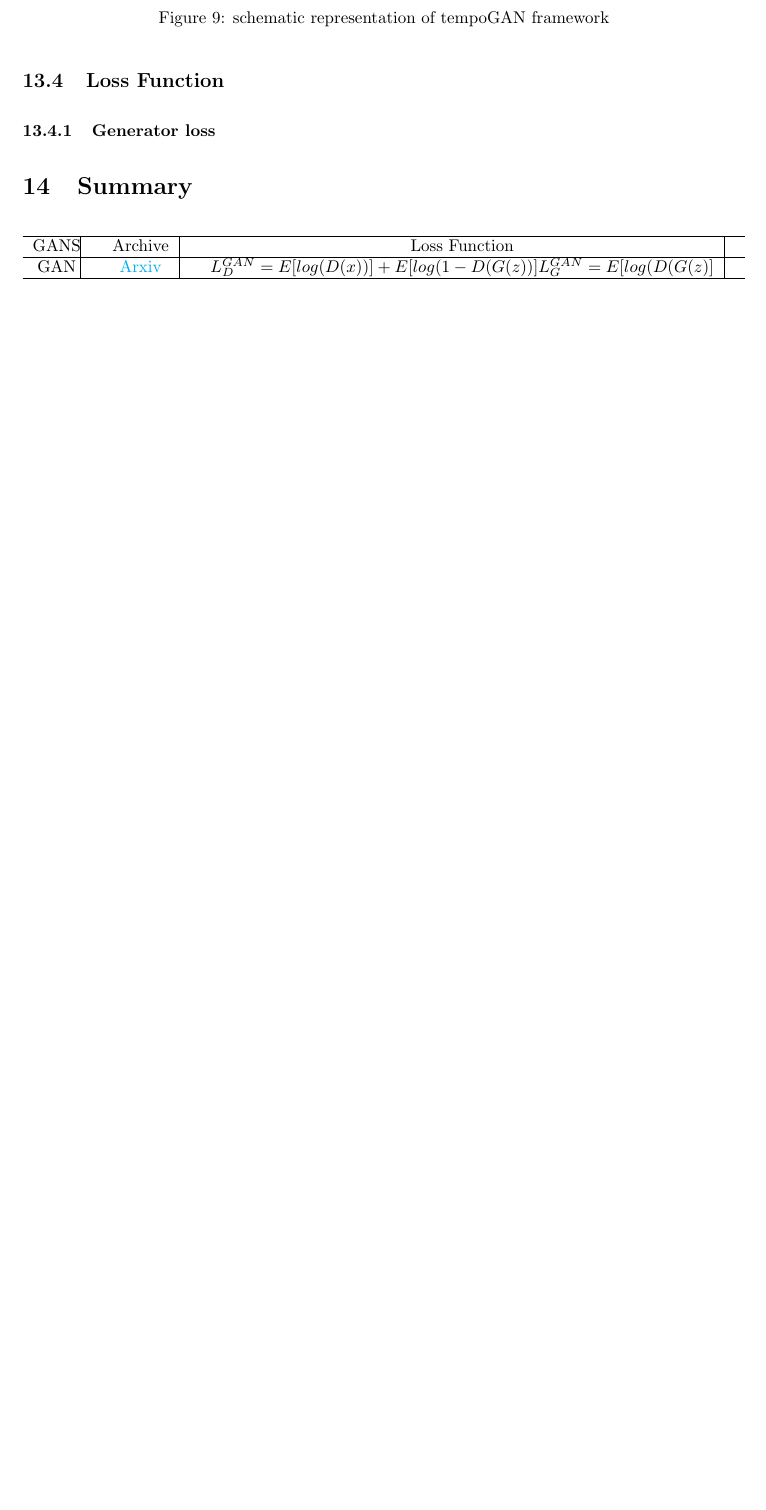
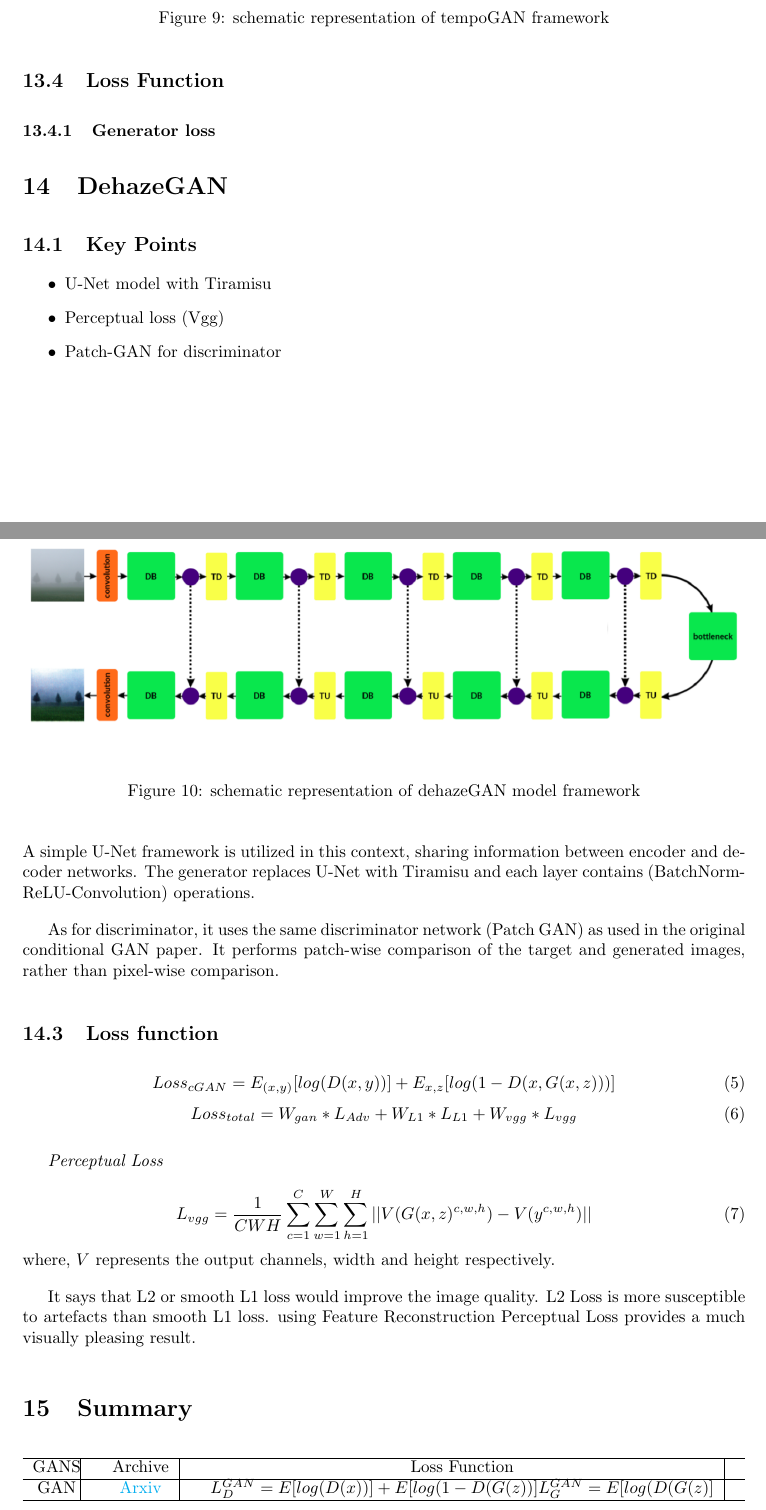
Before and after one commit to chrimerss/RemoteSensingandComputerVision, a LaTeX document (MachineLearning/texnote/GAN.tex): part of page 9 of 9 before the commit and two parts of pages 9 and 10 of 10 after it, the two joined at a grey line, cut so that both start at the same text, the shorter picture padded with empty space. Compiled offline with pdfLaTeX.

Commit message:
add DehazeGAN

```diff
--- a/MachineLearning/texnote/GAN.tex
+++ b/MachineLearning/texnote/GAN.tex
@@ -188,6 +188,42 @@ It is one of the methods that have been coupling with traditional physics. In th
 \end{figure}
 \subsection{Loss Function}
 \subsubsection{Generator loss}
+
+\section{DehazeGAN}
+
+\subsection{Key Points}
+\begin{itemize}
+\item U-Net model with Tiramisu
+\item Perceptual loss (Vgg)
+\item Patch-GAN for discriminator
+\end{itemize}
+
+\subsection{Diagram}
+\begin{figure}[H]
+\centering
+\includegraphics[width=\linewidth]{dehazeGAN_framework}
+\caption{schematic representation of dehazeGAN model framework}
+\end{figure}
+A simple U-Net framework is utilized in this context, sharing information between encoder and decoder networks.
+The generator replaces U-Net with Tiramisu and each layer contains (BatchNorm-ReLU-Convolution) operations.
+
+As for discriminator, it uses the same discriminator network (Patch GAN) as used in the original conditional GAN paper. It performs patch-wise comparison of the target and generated images, rather than pixel-wise comparison.
+\subsection{Loss function}
+\begin{equation}
+Loss_{cGAN}=E_{(x,y)}[log(D(x,y))]+E_{x,z}[log(1-D(x,G(x,z)))]
+\end{equation}
+\begin{equation}
+Loss_{total}=W_{gan}*L_{Adv}+W_{L1}*L_{L1}+W_{vgg}*L_{vgg}
+\end{equation}
+
+\textit{Perceptual Loss} \\
+\begin{equation}
+L_{vgg}=\frac{1}{CWH}\sum_{c=1}^C\sum_{w=1}^W\sum_{h=1}^H \vert\vert V(G(x,z)^{c,w,h})-V(y^{c,w,h}) \vert\vert
+\end{equation}
+where, $V$ represents the output channels, width and height respectively.
+
+It says that L2 or smooth L1 loss would improve the image quality. L2 Loss is more susceptible to artefacts than smooth L1 loss. using Feature Reconstruction Perceptual Loss provides a much visually pleasing result.
+
 \section{Summary}
 \begin{table*}[ht!]
 \begin{tabular*}{\textwidth}{c @{\extracolsep{\fill}}|c|c|c}
```
Also changed, not shown: MachineLearning/texnote/dehazeGAN_framework.PNG (added), README.md, 1 other file.
